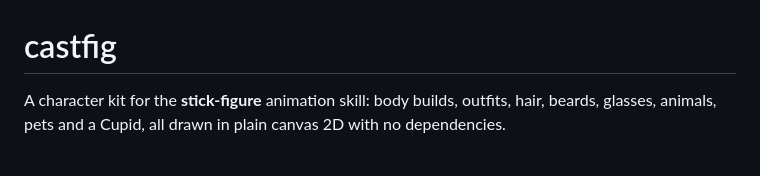
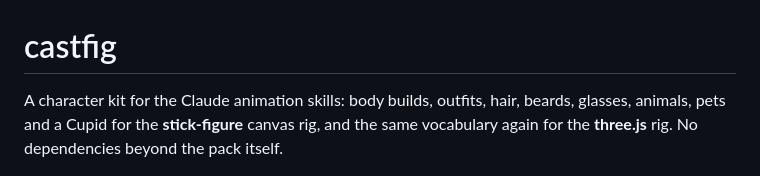
Before and after one commit to BarakBurger/castfig, a Markdown page: README.md, the part around one of its changes. Drawn GitHub-style.

```diff
--- a/README.md
+++ b/README.md
@@ -1,7 +1,8 @@
 # castfig
 
-A character kit for the **stick-figure** animation skill: body builds, outfits, hair, beards,
-glasses, animals, pets and a Cupid, all drawn in plain canvas 2D with no dependencies.
+A character kit for the Claude animation skills: body builds, outfits, hair, beards, glasses,
+animals, pets and a Cupid for the **stick-figure** canvas rig, and the same vocabulary again for
+the **three.js** rig. No dependencies beyond the pack itself.
 
 ![builds](sheet/1-builds.jpg)
 
```
Also changed, not shown: other parts of README.md (+31 -0 lines), sheet/15-3d-builds.jpg (added), sheet/16-3d-outfits.jpg (added), sheet/17-3d-hair-and-faces.jpg (added), 2 other files.
